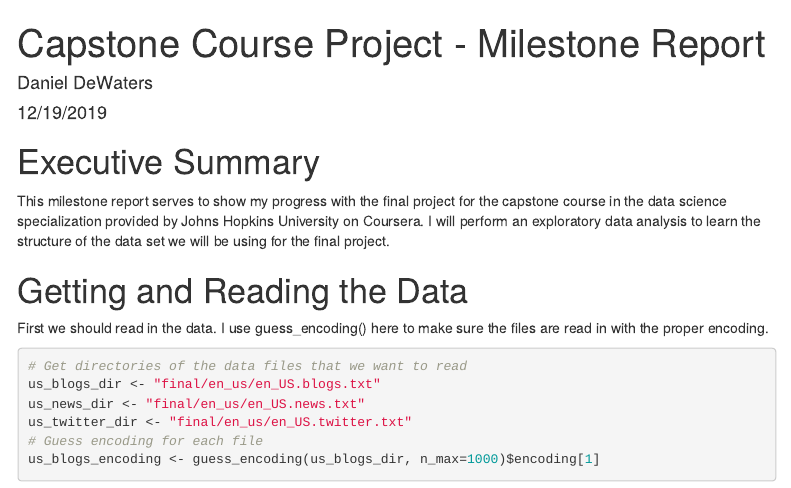
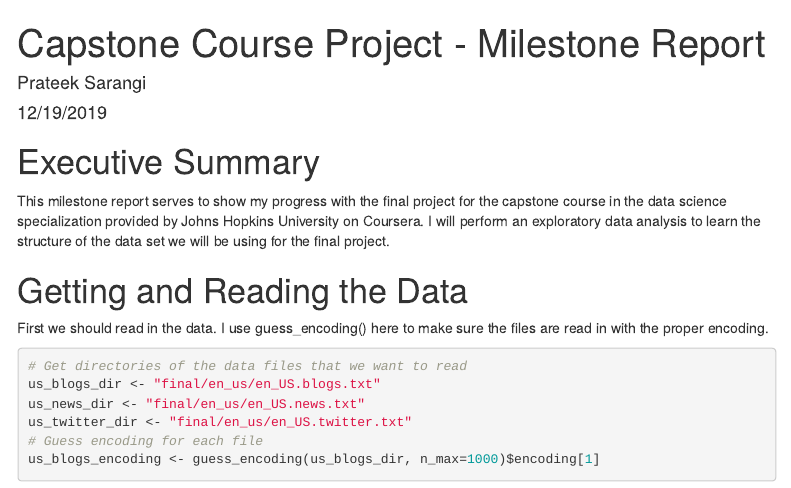
Before and after one commit to prateeksarangi/DataScienceCapstone, an R Markdown document (MilestoneAnalysis.Rmd): the page in a window 1100 px wide, from its top. Rendered offline with R 4.5, knitr and Pandoc, with nearby package versions; some code elsewhere in the file could not run offline; menus at the side of the page are left out.

```diff
--- a/MilestoneAnalysis.Rmd
+++ b/MilestoneAnalysis.Rmd
@@ -1,6 +1,6 @@
 ---
 title: "Capstone Course Project - Milestone Report"
-author: "Daniel DeWaters"
+author: "Prateek Sarangi"
 date: "12/19/2019"
 output:
   html_document:
```
Also changed, not shown: MilestoneAnalysis.html (added), MilestoneAnalysis_files/figure-html/Barplots-1.png (added), MilestoneAnalysis_files/figure-html/Barplots-2.png (added), MilestoneAnalysis_files/figure-html/Barplots-3.png (added), MilestoneAnalysis_files/figure-html/wordClouds-1.png (added), MilestoneAnalysis_files/figure-html/wordClouds-2.png (added), MilestoneAnalysis_files/figure-html/wordClouds-3.png (added).
